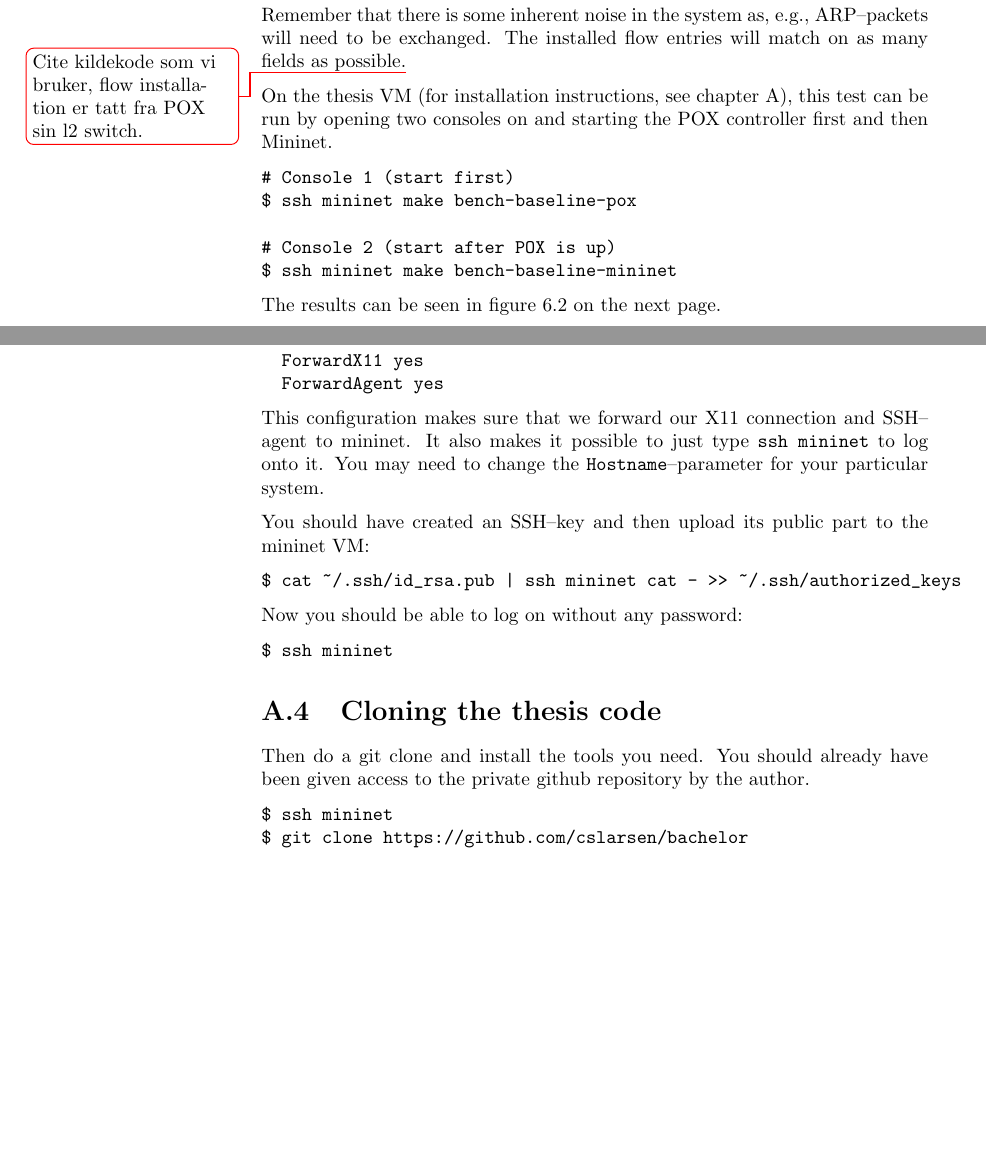
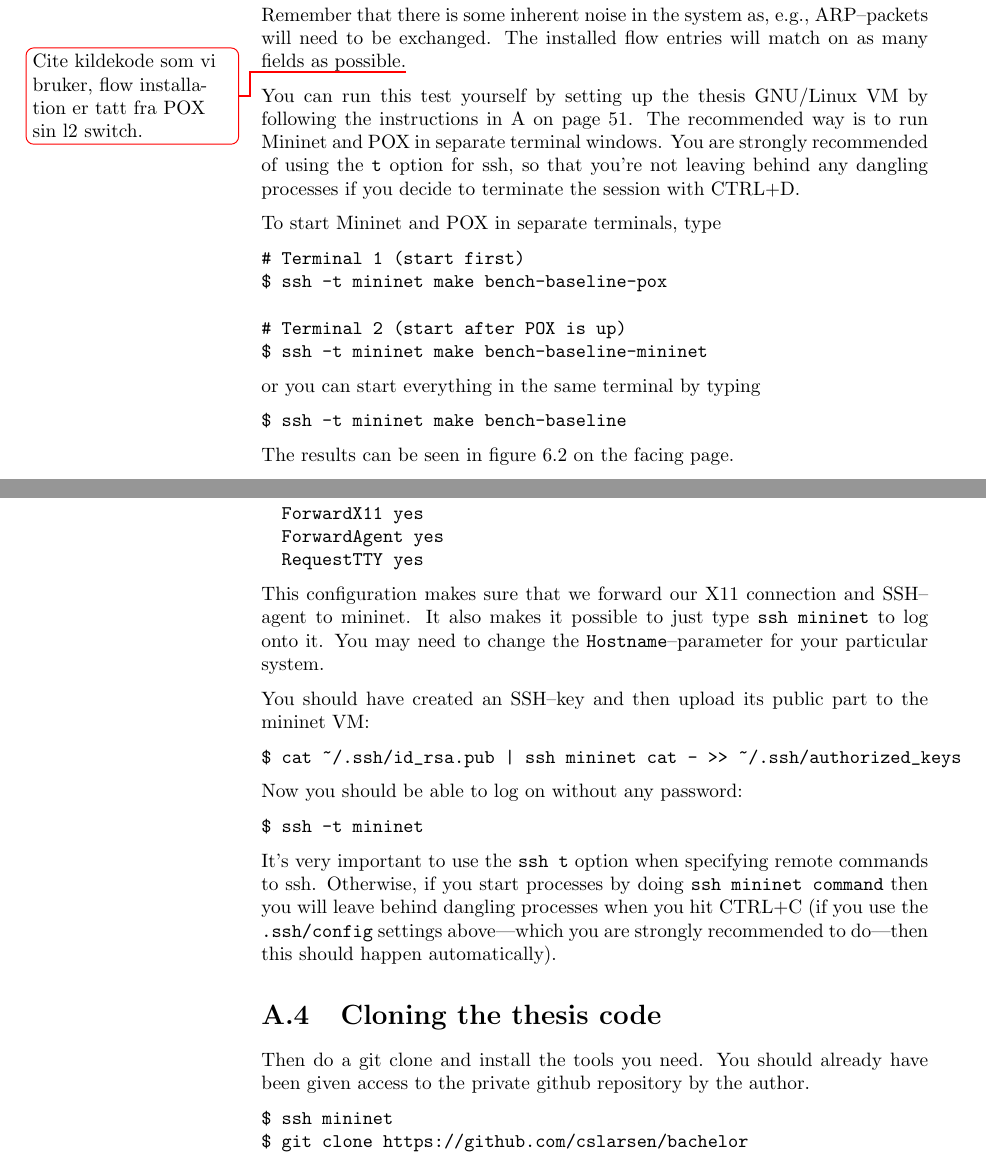
Before and after one commit to cslarsen/bachelor, a LaTeX thesis (thesis/thesis.tex, which reads thesis/analysis.tex, thesis/appendix-mininet.tex): two parts of pages 42 and 54 of 60, joined at a grey line, cut so that both start at the same text, the shorter picture padded with empty space. Compiled offline with pdfLaTeX.

Commit message:
Added ssh -t option / RequestTTY

```diff
--- a/thesis/analysis.tex
+++ b/thesis/analysis.tex
@@ -122,16 +122,24 @@ as, e.g., ARP--packets will need to be exchanged.  The installed flow
 entries will match on as many fields as possible.\todo{Cite kildekode
 som vi bruker, flow installation er tatt fra POX sin l2 switch.}
 
-On the thesis VM (for installation instructions, see chapter
-\ref{chapter:install.vm}), this test can be run by opening two consoles on
-and starting the POX controller first and then Mininet.
+You can run this test yourself by setting up the thesis GNU/Linux VM
+by following the instructions in \ref{chapter:install.vm}
+\vpageref{chapter:install.vm}. The recommended way is to run Mininet and POX
+in separate terminal windows. You are strongly recommended of using the
+\texttt{\-{}t} option for ssh, so that you're not leaving behind any
+dangling processes if you decide to terminate the session with CTRL+D.
 
+To start Mininet and POX in separate terminals, type
 \begin{Verbatim}
-# Console 1 (start first)
-$ ssh mininet make bench-baseline-pox
+# Terminal 1 (start first)
+$ ssh -t mininet make bench-baseline-pox
 
-# Console 2 (start after POX is up)
-$ ssh mininet make bench-baseline-mininet
+# Terminal 2 (start after POX is up)
+$ ssh -t mininet make bench-baseline-mininet
+\end{Verbatim}
+or you can start everything in the same terminal by typing
+\begin{Verbatim}
+$ ssh -t mininet make bench-baseline
 \end{Verbatim}
 
 The results can be seen in figure
--- a/thesis/appendix-mininet.tex
+++ b/thesis/appendix-mininet.tex
@@ -165,6 +165,7 @@ Host mininet
   User mininet
   ForwardX11 yes
   ForwardAgent yes
+  RequestTTY yes
 \end{verbatim}
 
 This configuration makes sure that we forward our X11 connection and
@@ -182,8 +183,15 @@ $ cat ~/.ssh/id_rsa.pub | ssh mininet cat - >> ~/.ssh/authorized_keys
 Now you should be able to log on without any password:
 
 \begin{verbatim}
-$ ssh mininet
+$ ssh -t mininet
 \end{verbatim}
+
+It's very important to use the \texttt{ssh \-{}t} option when specifying
+remote commands to ssh. Otherwise, if you start processes by doing
+\texttt{ssh mininet command} then you will leave behind dangling processes
+when you hit CTRL+C (if you use the \texttt{.ssh/config} settings
+above---which you are strongly recommended to do---then this should
+happen automatically).
 
 \section{Cloning the thesis code}
 
```
Also changed, not shown: 1 other file.
